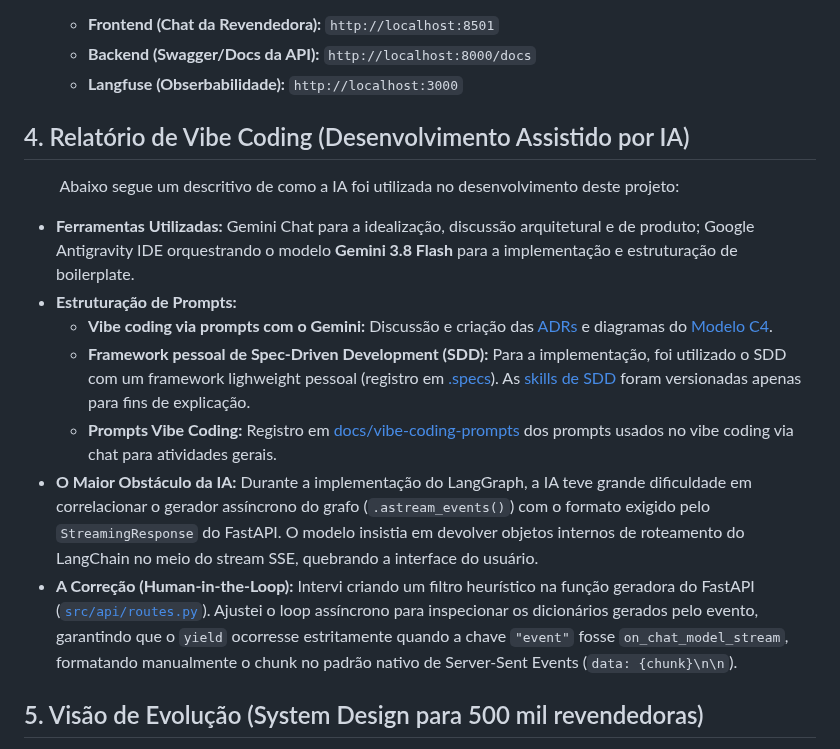
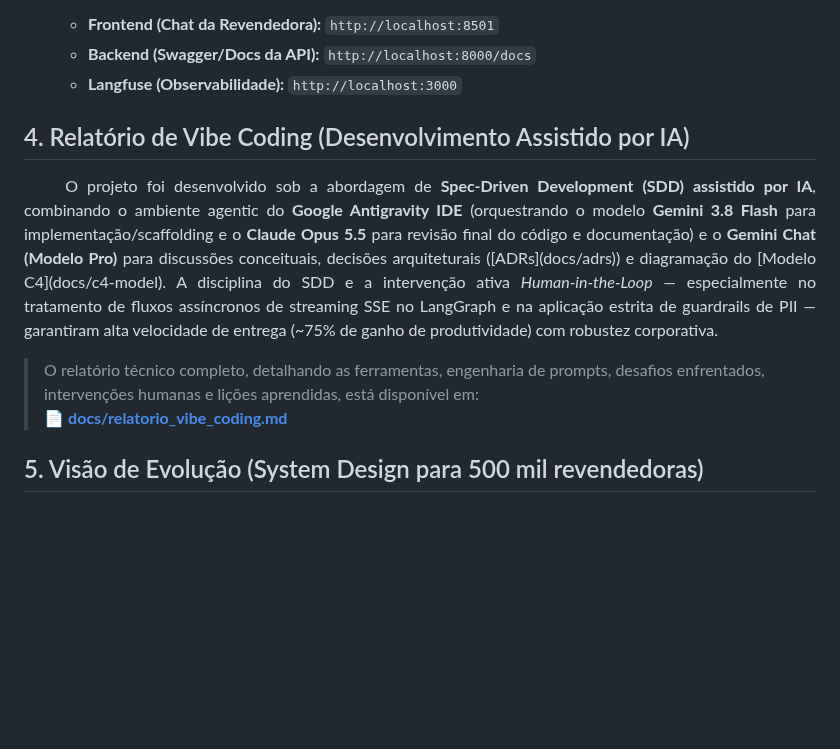
Before and after one commit to KattsonBastos/gb-support-agent-case, a Markdown page: README.md, the part around the change. Drawn GitHub-style; blank space fills up the shorter version.

Commit message:
docs: update README and vibe coding report with detailed SDD and multi-model workflow insights

```diff
--- a/README.md
+++ b/README.md
@@ -55,22 +55,17 @@ O projeto foi integralmente dockerizado para facilitar a execução local. Os ba
 4.  Acesse a aplicação:
     *   **Frontend (Chat da Revendedora):** `http://localhost:8501`
     *   **Backend (Swagger/Docs da API):** `http://localhost:8000/docs`
-    *   **Langfuse (Obserbabilidade):** `http://localhost:3000`
+    *   **Langfuse (Observabilidade):** `http://localhost:3000`
 
 ## 4. Relatório de Vibe Coding (Desenvolvimento Assistido por IA)
 
 <p align="justify">
 &ensp;&ensp;&ensp;&ensp;
-Abaixo segue um descritivo de como a IA foi utilizada no desenvolvimento deste projeto:
+O projeto foi desenvolvido sob a abordagem de <strong>Spec-Driven Development (SDD) assistido por IA</strong>, combinando o ambiente agentic do <strong>Google Antigravity IDE</strong> (orquestrando o modelo <strong>Gemini 3.8 Flash</strong> para implementação/scaffolding e o <strong>Claude Opus 5.5</strong> para revisão final do código e documentação) e o <strong>Gemini Chat (Modelo Pro)</strong> para discussões conceituais, decisões arquiteturais ([ADRs](docs/adrs)) e diagramação do [Modelo C4](docs/c4-model). A disciplina do SDD e a intervenção ativa <em>Human-in-the-Loop</em> — especialmente no tratamento de fluxos assíncronos de streaming SSE no LangGraph e na aplicação estrita de guardrails de PII — garantiram alta velocidade de entrega (~75% de ganho de produtividade) com robustez corporativa.
 </p>
 
-*   **Ferramentas Utilizadas:** Gemini Chat para a idealização, discussão arquitetural e de produto; Google Antigravity IDE orquestrando o modelo **Gemini 3.8 Flash** para a implementação e estruturação de boilerplate.
-*   **Estruturação de Prompts:**
-    *   **Vibe coding via prompts com o Gemini:** Discussão e criação das [ADRs](docs/adrs) e diagramas do [Modelo C4](docs/c4-model).
-    *   **Framework pessoal de Spec-Driven Development (SDD):** Para a implementação, foi utilizado o SDD com um framework lighweight pessoal (registro em [.specs](.specs)). As [skills de SDD](.agents/skills) foram versionadas apenas para fins de explicação.
-    *   **Prompts Vibe Coding:** Registro em [docs/vibe-coding-prompts](docs/vibe-coding-prompts) dos prompts usados no vibe coding via chat para atividades gerais.
-*   **O Maior Obstáculo da IA:** Durante a implementação do LangGraph, a IA teve grande dificuldade em correlacionar o gerador assíncrono do grafo (`.astream_events()`) com o formato exigido pelo `StreamingResponse` do FastAPI. O modelo insistia em devolver objetos internos de roteamento do LangChain no meio do stream SSE, quebrando a interface do usuário.
-*   **A Correção (Human-in-the-Loop):** Intervi criando um filtro heurístico na função geradora do FastAPI ([`src/api/routes.py`](src/api/routes.py)). Ajustei o loop assíncrono para inspecionar os dicionários gerados pelo evento, garantindo que o `yield` ocorresse estritamente quando a chave `"event"` fosse `on_chat_model_stream`, formatando manualmente o chunk no padrão nativo de Server-Sent Events (`data: {chunk}\n\n`).
+> O relatório técnico completo, detalhando as ferramentas, engenharia de prompts, desafios enfrentados, intervenções humanas e lições aprendidas, está disponível em:
+> 📄 **[docs/relatorio_vibe_coding.md](docs/relatorio_vibe_coding.md)**
 
 ## 5. Visão de Evolução (System Design para 500 mil revendedoras)
 
```
Also changed, not shown: docs/relatorio_vibe_coding.md (+26 -25 lines), docs/system-design-500k.md (+0 -19 lines).
